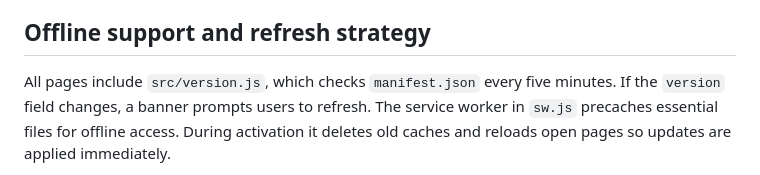
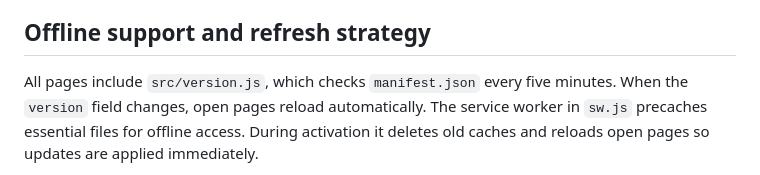
Before and after one commit to muratcangencturk/prompter, a Markdown page: README.md, the part around the change. Drawn GitHub-style.

Commit message:
docs: update offline refresh instructions

```diff
--- a/README.md
+++ b/README.md
@@ -309,7 +309,7 @@ Run `npm run build` after any production change. This command regenerates build
 ## Offline support and refresh strategy
 
 All pages include `src/version.js`, which checks `manifest.json` every five minutes.
-If the `version` field changes, a banner prompts users to refresh. The service worker in
+When the `version` field changes, open pages reload automatically. The service worker in
 `sw.js` precaches essential files for offline access. During activation it deletes old caches
 and reloads open pages so updates are applied immediately.
 
```
